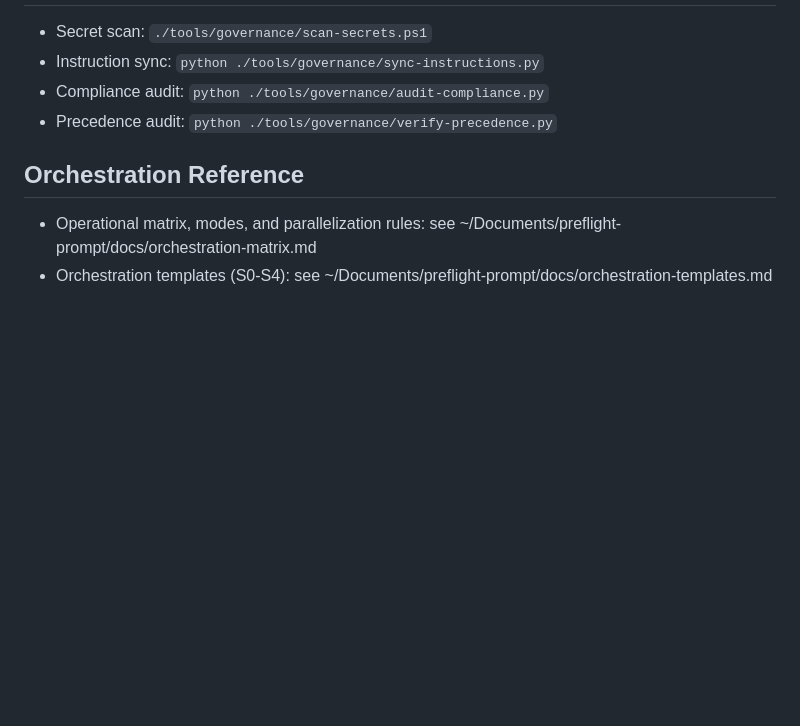
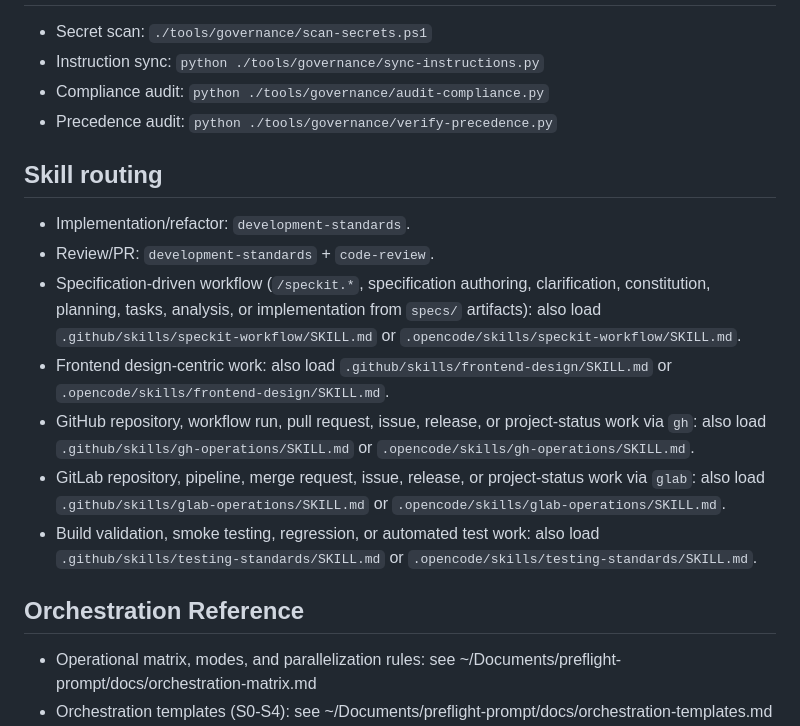
Before and after one commit to jonnxpr/portfolio, a Markdown page: CLAUDE.md, the part around the change. GitHub-like rendering; blank space fills up the shorter version.

Commit message:
feat(governanca): adiciona secao skill routing no CLAUDE.md e corrige loading order no GEMINI.md

```diff
--- a/CLAUDE.md
+++ b/CLAUDE.md
@@ -88,6 +88,16 @@ Canonical precedence: `.copilot/base-instructions.md` -> `CLAUDE.md` -> `.github
 - Compliance audit: `python ./tools/governance/audit-compliance.py`
 - Precedence audit: `python ./tools/governance/verify-precedence.py`
 
+## Skill routing
+
+- Implementation/refactor: `development-standards`.
+- Review/PR: `development-standards` + `code-review`.
+- Specification-driven workflow (`/speckit.*`, specification authoring, clarification, constitution, planning, tasks, analysis, or implementation from `specs/` artifacts): also load `.github/skills/speckit-workflow/SKILL.md` or `.opencode/skills/speckit-workflow/SKILL.md`.
+- Frontend design-centric work: also load `.github/skills/frontend-design/SKILL.md` or `.opencode/skills/frontend-design/SKILL.md`.
+- GitHub repository, workflow run, pull request, issue, release, or project-status work via `gh`: also load `.github/skills/gh-operations/SKILL.md` or `.opencode/skills/gh-operations/SKILL.md`.
+- GitLab repository, pipeline, merge request, issue, release, or project-status work via `glab`: also load `.github/skills/glab-operations/SKILL.md` or `.opencode/skills/glab-operations/SKILL.md`.
+- Build validation, smoke testing, regression, or automated test work: also load `.github/skills/testing-standards/SKILL.md` or `.opencode/skills/testing-standards/SKILL.md`.
+
 ## Orchestration Reference
 
 - Operational matrix, modes, and parallelization rules:
```
Also changed, not shown: GEMINI.md (+7 -6 lines).
